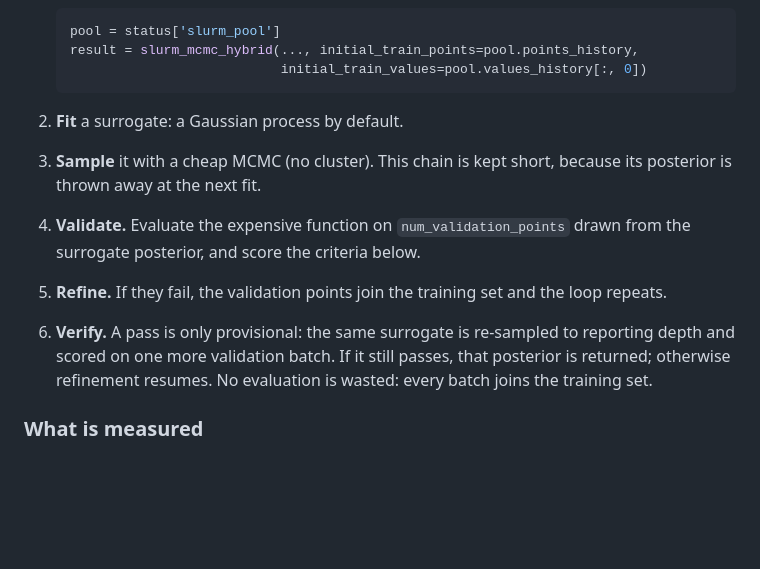
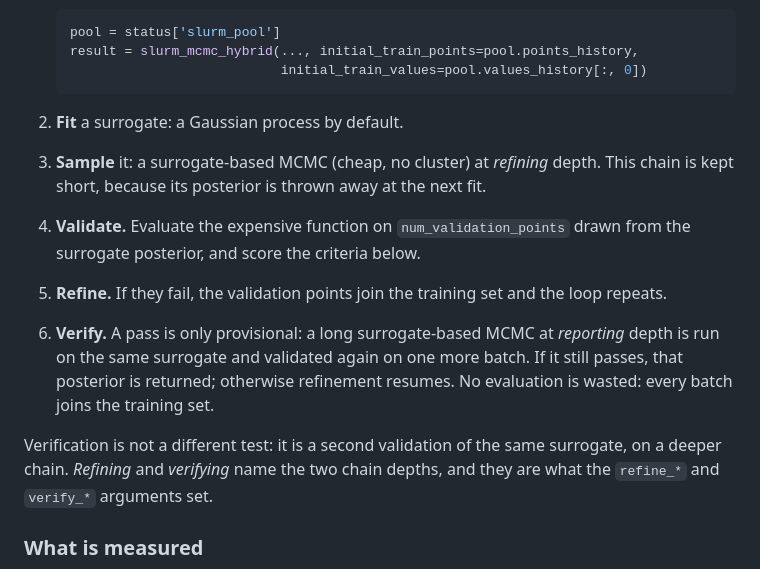
Before and after one commit to talmiller2/slurmcmc, a Markdown page: examples/docs/mcmc_surrogate_hybrid.md, the part around the change printed below. Rendered like a GitHub page; blank space fills up the shorter version.

````diff
--- a/examples/docs/mcmc_surrogate_hybrid.md
+++ b/examples/docs/mcmc_surrogate_hybrid.md
@@ -26,14 +26,18 @@ Requires the `hybrid` extra: `pip install -e ".[hybrid]"` (scikit-learn).
                               initial_train_values=pool.values_history[:, 0])
    ```
 2. **Fit** a surrogate: a Gaussian process by default.
-3. **Sample** it with a cheap MCMC (no cluster). This chain is kept short, because its posterior
-   is thrown away at the next fit.
+3. **Sample** it: a surrogate-based MCMC (cheap, no cluster) at *refining* depth. This chain is kept
+   short, because its posterior is thrown away at the next fit.
 4. **Validate.** Evaluate the expensive function on `num_validation_points` drawn from the
    surrogate posterior, and score the criteria below.
 5. **Refine.** If they fail, the validation points join the training set and the loop repeats.
-6. **Verify.** A pass is only provisional: the same surrogate is re-sampled to reporting depth and
-   scored on one more validation batch. If it still passes, that posterior is returned; otherwise
-   refinement resumes. No evaluation is wasted: every batch joins the training set.
+6. **Verify.** A pass is only provisional: a long surrogate-based MCMC at *reporting* depth is run
+   on the same surrogate and validated again on one more batch. If it still passes, that posterior is
+   returned; otherwise refinement resumes. No evaluation is wasted: every batch joins the training set.
+
+Verification is not a different test: it is a second validation of the same surrogate, on a deeper
+chain. *Refining* and *verifying* name the two chain depths, and they are what the `refine_*` and
+`verify_*` arguments set.
 
 ### What is measured
 
````
Also changed, not shown: other parts of examples/docs/mcmc_surrogate_hybrid.md (+20 -0 lines), examples/docs/mcmc.md (+23 -7 lines), examples/docs/pics/example_hybrid_criteria_cases.png (added), 9 other files.
